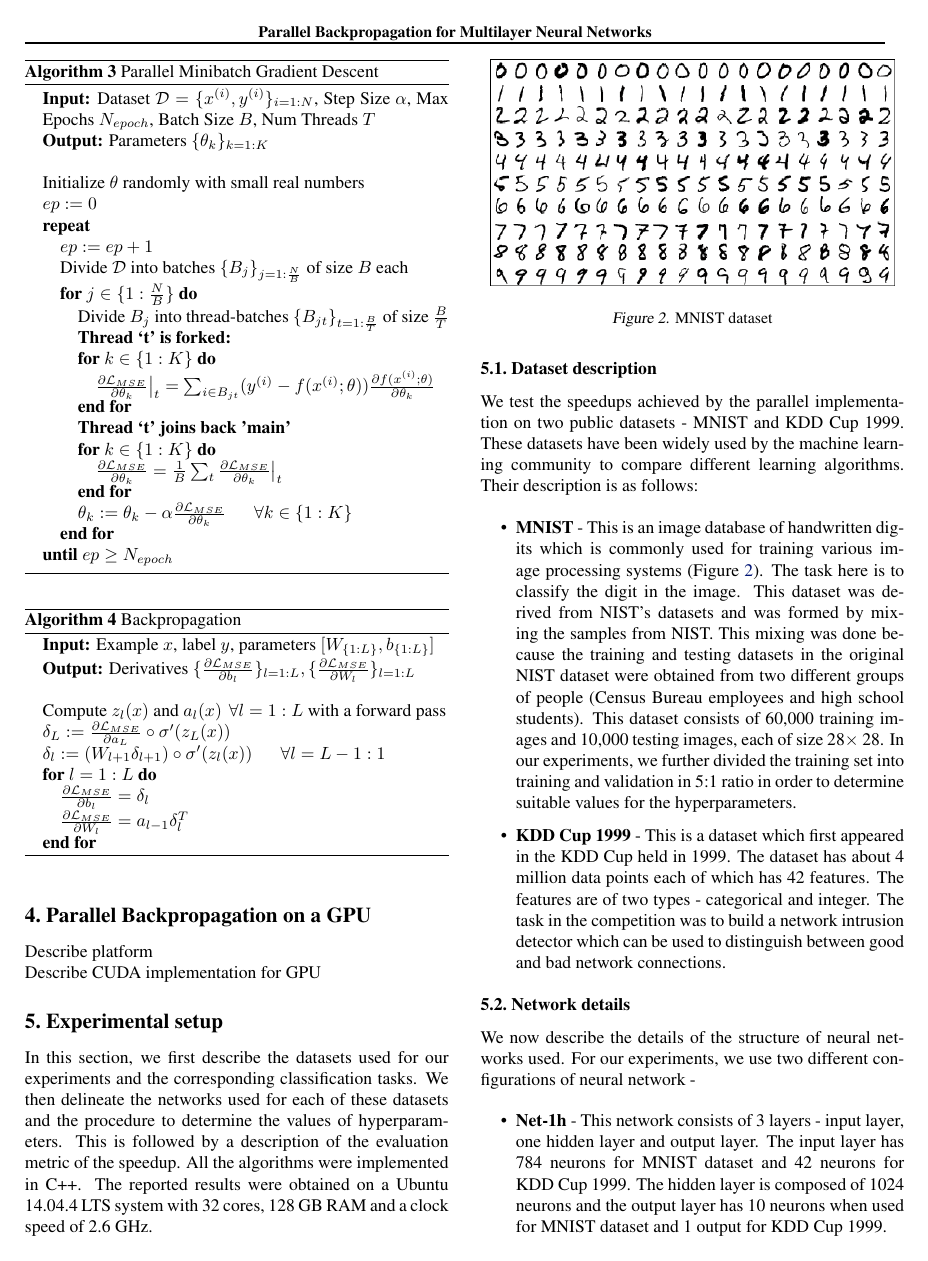
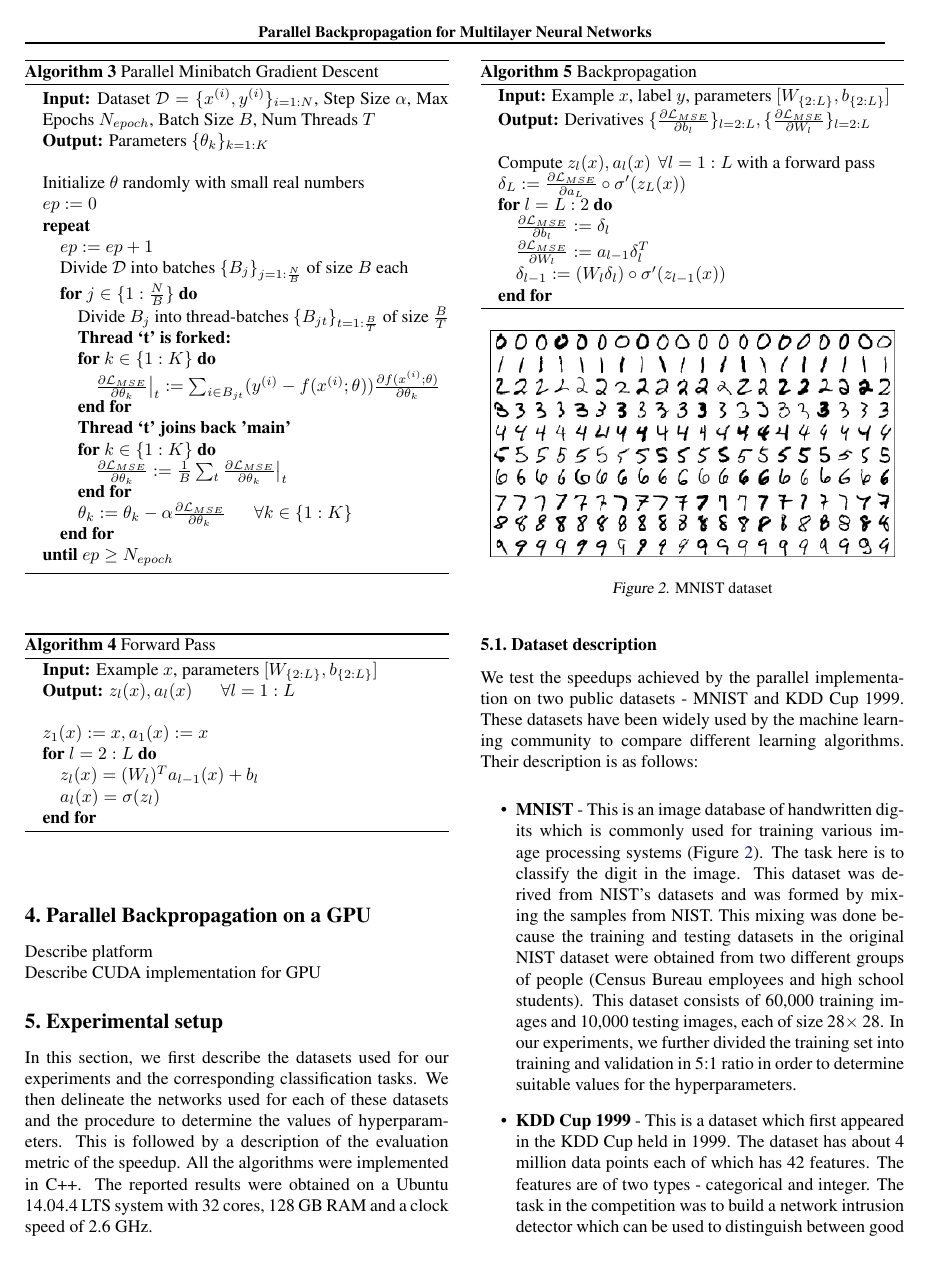
Before and after one commit to vazois/cs503project, a LaTeX paper (report/report.tex, which reads report/tex/gd.tex): page 4 of 5. Compiled offline with pdfLaTeX.

Commit message:
minor changes

```diff
--- a/report/tex/gd.tex
+++ b/report/tex/gd.tex
@@ -110,16 +110,30 @@ The backpropagation algorithm first computes errors $\delta_l \in \mathbb{R}^{n_
+\begin{algorithm}[tb]
+   \caption{Forward Pass}
+   \label{alg:FwdPass}
+\begin{algorithmic}
+   \STATE {\bfseries Input:} Example $x$, parameters $[W_{\{2:L\}}, b_{\{2:L\}}]$
+   \STATE {\bfseries Output:} $z_l(x), a_l(x) \hspace{16pt} \forall l=1:L$
+   \STATE
+   \STATE $z_1(x) := x, a_1(x) := x$
+   \FOR {$l=2:L$}
+   \STATE $z_l(x) = (W_l)^T a_{l-1}(x) + b_l$
+   \STATE $a_l(x) = \sigma(z_l)$
+   \ENDFOR
+\end{algorithmic}
+\end{algorithm}
 \begin{algorithm}[tb]
    \caption{Backpropagation}
    \label{alg:BackProp}
 \begin{algorithmic}
-   \STATE {\bfseries Input:} Example $x$, label $y$, parameters $[W_{\{1:L\}}, b_{\{1:L\}}]$
-   \STATE {\bfseries Output:} Derivatives $\{\frac{\partial \mathcal{L}_{MSE}}{\partial b_l}\}_{l=1:L}, \{\frac{\partial \mathcal{L}_{MSE}}{\partial W_l}\}_{l=1:L}$
+   \STATE {\bfseries Input:} Example $x$, label $y$, parameters $[W_{\{2:L\}}, b_{\{2:L\}}]$
+   \STATE {\bfseries Output:} Derivatives $\{\frac{\partial \mathcal{L}_{MSE}}{\partial b_l}\}_{l=2:L}, \{\frac{\partial \mathcal{L}_{MSE}}{\partial W_l}\}_{l=2:L}$
    \STATE
-   \STATE Compute $z_l(x) \text{ and } a_l(x) \hspace{4pt} \forall l=1:L$ with a forward pass
+   \STATE Compute $z_l(x), a_l(x) \hspace{4pt} \forall l=1:L$ with a forward pass
    \STATE $\delta_L := \frac{\partial \mathcal{L}_{MSE}}{\partial a_L} \circ \sigma'(z_L(x))$
-   \STATE $\delta_l := (W_{l+1} \delta_{l+1}) \circ \sigma'(z_l(x)) \hspace{16pt} \forall l=L-1:1$
-   \FOR {$l=1:L$}
-   \STATE $\frac{\partial \mathcal{L}_{MSE}}{\partial b_l} = \delta_l$
-   \STATE $\frac{\partial \mathcal{L}_{MSE}}{\partial W_l} = a_{l-1} \delta_l^T$
+   \FOR {$l=L:2$}
+   \STATE $\frac{\partial \mathcal{L}_{MSE}}{\partial b_l} := \delta_l$
+   \STATE $\frac{\partial \mathcal{L}_{MSE}}{\partial W_l} := a_{l-1} \delta_l^T$
+   \STATE $\delta_{l-1} := (W_l \delta_l) \circ \sigma'(z_{l-1}(x))$
    \ENDFOR
 \end{algorithmic}
 \end{algorithm}
```
Also changed, not shown: report/tex/exp.tex (+1 -1 lines), report/tex/probdesc.tex (+1 -1 lines), report/tex/gd.tex (14 more changed lines).
